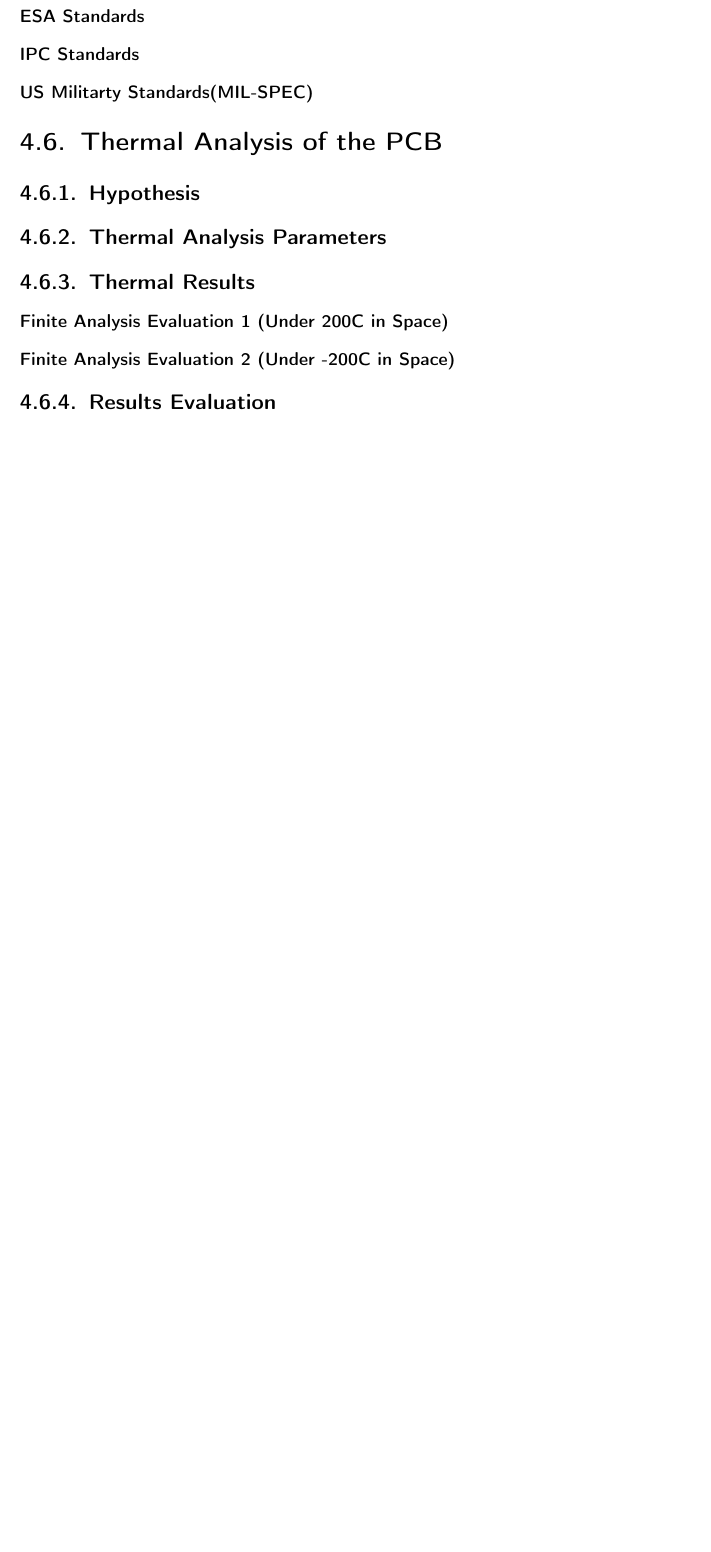
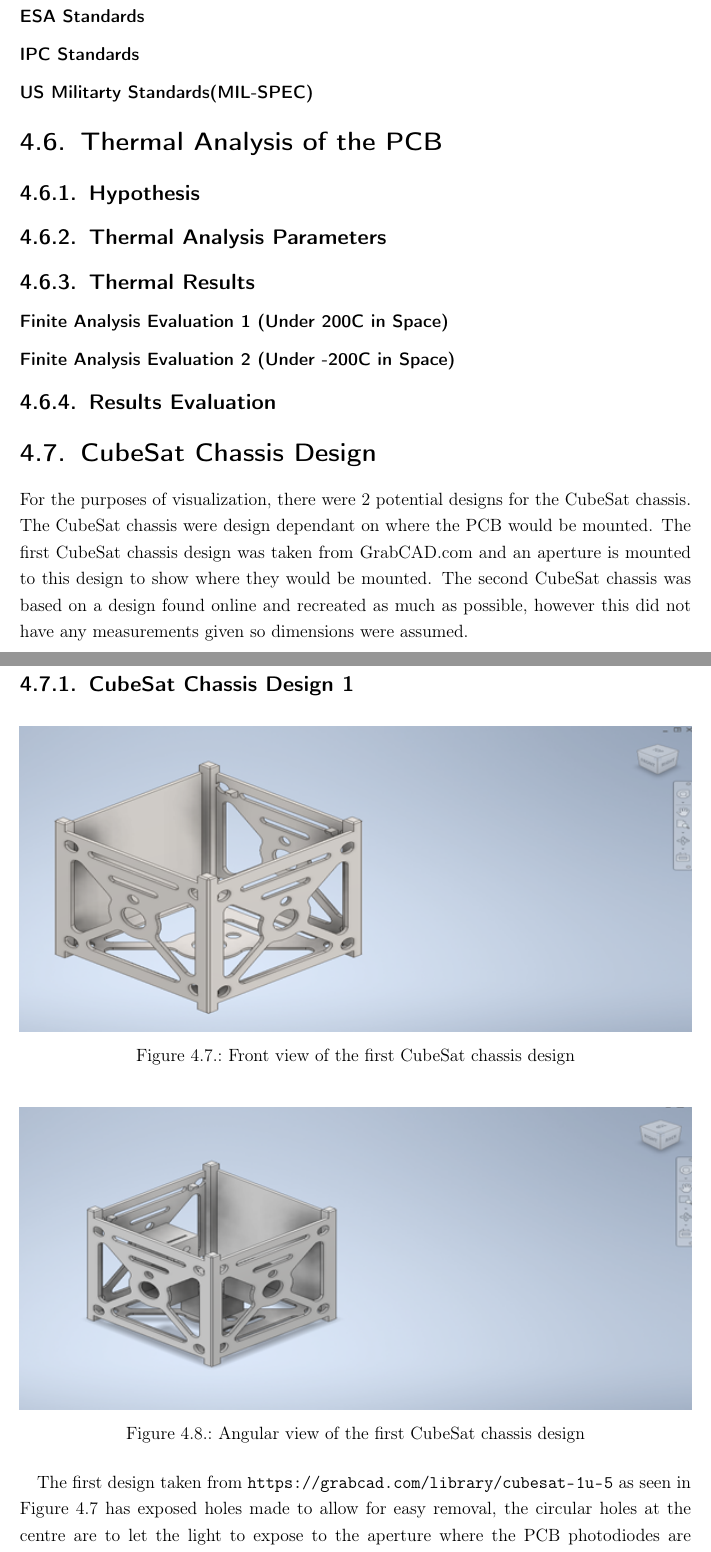
Before and after one commit to alexbelea/Meng_project_TeX, a LaTeX thesis (main.tex, which reads chapters/methodology/CubeSatDesign/CubeSatChassisDesign.tex): part of page 34 of 51 before the commit and two parts of pages 34 and 35 of 55 after it, the two joined at a grey line, cut so that both start at the same text, the shorter picture padded with empty space. The pictures show the PDF file main.pdf that the author committed with the source.

Commit message:
finished cubesat design section

```diff
--- a/chapters/methodology/CubeSatDesign/CubeSatChassisDesign.tex
+++ b/chapters/methodology/CubeSatDesign/CubeSatChassisDesign.tex
@@ -21,7 +21,45 @@
 %     \caption{System Design Overview Flowchart}
 %     \label{fig:decriptiveLabel22} % descriptive to call in text with \ref{fig:decriptiveLabel22}
 % \end{figure}
+For the purposes of visualization, there were 2 potential designs for the CubeSat chassis. The CubeSat chassis were design dependant on where the PCB would be mounted. The first CubeSat chassis design was taken from GrabCAD.com and an aperture is mounted to this design to show where they would be mounted. The second CubeSat chassis was based on a design found online and recreated as much as possible, however this did not have any measurements given so dimensions were assumed.
 
 \subsection{CubeSat Chassis Design 1}
 
+\begin{figure}[htbp]
+    \centering
+    \includegraphics[width=\textwidth]{chapters/methodology/CubeSatDesign/Fig1CAD.png}
+    \caption{Front view of the first CubeSat chassis design}
+    \label{fig:cubesat-chassis1-front}
+    \end{figure}
+
+    \begin{figure}[htbp]
+    \centering
+    \includegraphics[width=\textwidth]{chapters/methodology/CubeSatDesign/Fig2CAD.png}
+    \caption{Angular view of the first CubeSat chassis design}
+    \label{fig:cubesat-chassis1-angle}
+    \end{figure}
+
+    The first design taken from \url{https://grabcad.com/library/cubesat-1u-5} as seen in Figure~\ref{fig:cubesat-chassis1-front} has exposed holes made to allow for easy removal, the circular holes at the centre are to let the light to expose to the aperture where the PCB photodiodes are located. The software used to show these are AutoCAD Inventor, with a different angle and the aperture shown in Figure~\ref{fig:cubesat-chassis1-angle}.
+
+
 \subsection{CubeSat Chassis Design 2}
+The second hypothetical design is a much more basic skeleton frame made to house the aperture as seen below in Figure~\ref{fig:cubesat-chassis2-front} and Figure~\ref{fig:cubesat-chassis2-angle}.
+
+\begin{figure}[htbp]
+\centering
+\includegraphics[width=0.7\textwidth]{chapters/methodology/CubeSatDesign/Fig3Real.jpg}
+\caption{Front view of 1U Cubesat Skeleton Chassis}
+\label{fig:cubesat-chassis2-front}
+\end{figure}
+
+\begin{figure}[htbp]
+\centering
+\includegraphics[width=0.7\textwidth]{chapters/methodology/CubeSatDesign/Fig4Real.jpg}
+\caption{Angular view of 1U Cubesat Skeleton Chassis}
+\label{fig:cubesat-chassis2-angle}
+\end{figure}
+
+This was recreated in inventor with rough estimation on the thickness of the PCBs and skeletons itself and the apertures. The PCBs are mounted on top of each other compared to being the aperture housing the PCB mounted on each side of the CubeSat, the PCB cannot be more than 96$\times$96 mm. As seen below in Figure~\ref{fig:cubesat-chassis2-without-pcb} and Figure~\ref{fig:cubesat-chassis2-with-aperture}, are the CubeSat Chassis with and without the PCBs, additional angles and drawings are found in the appendix.
+\begin{figure}[htbp]
+\centering
+\includegraphics[width=0.8\textwidth]{chapters/methodology/CubeSatDesign/Fig5CAD.png}
```
Also changed, not shown: main.tex (+1 -0 lines), chapters/methodology/CubeSatDesign/Fig1CAD.png (added), chapters/methodology/CubeSatDesign/Fig2CAD.png (added), chapters/methodology/CubeSatDesign/Fig3Real.jpg (added), chapters/methodology/CubeSatDesign/Fig4Real.jpg (added), chapters/methodology/CubeSatDesign/Fig5CAD.png (added), chapters/methodology/CubeSatDesign/Fig6CAD.png (added), main.pdf, chapters/methodology/CubeSatDesign/CubeSatChassisDesign.tex (10 more changed lines).
